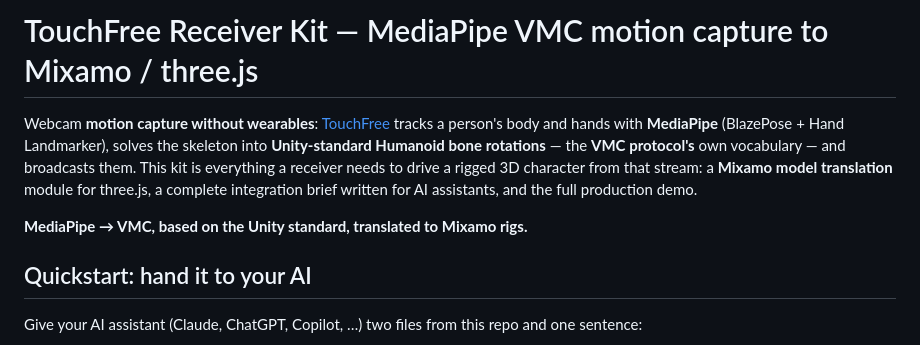
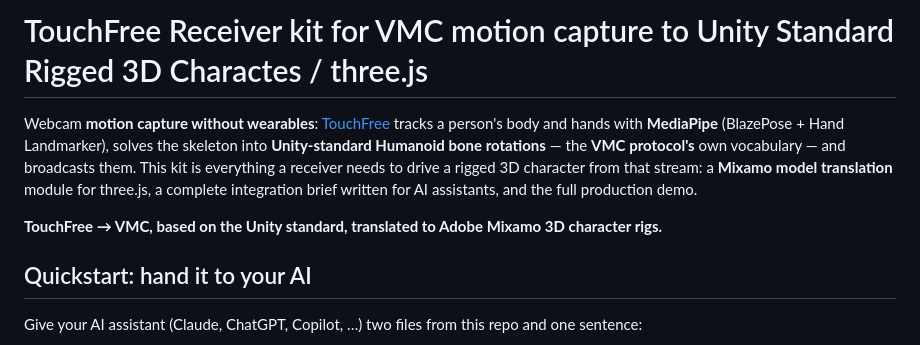
Before and after one commit to BigSkyInteractive/TouchFree-Motion-Capture-Control-Module-for-Rigged-3D-Characters, a Markdown page: README.md, the part around the change. Drawn GitHub-style.

Commit message:
Revise README.md for TouchFree Receiver kit
Updated project description and clarified usage of the TouchFree Receiver kit.

```diff
--- a/README.md
+++ b/README.md
@@ -1,4 +1,4 @@
-# TouchFree Receiver Kit — MediaPipe VMC motion capture to Mixamo / three.js
+# TouchFree Receiver kit for VMC motion capture to Unity Standard Rigged 3D Charactes / three.js
 
 Webcam **motion capture without wearables**: [TouchFree](https://bigskyinteractive.com)
 tracks a person's body and hands with **MediaPipe** (BlazePose + Hand
@@ -8,7 +8,7 @@ This kit is everything a receiver needs to drive a rigged 3D character from
 that stream: a **Mixamo model translation** module for three.js, a complete
 integration brief written for AI assistants, and the full production demo.
 
-**MediaPipe → VMC, based on the Unity standard, translated to Mixamo rigs.**
+**TouchFree → VMC, based on the Unity standard, translated to Adobe Mixamo 3D character rigs.**
 
 ## Quickstart: hand it to your AI
 
```
